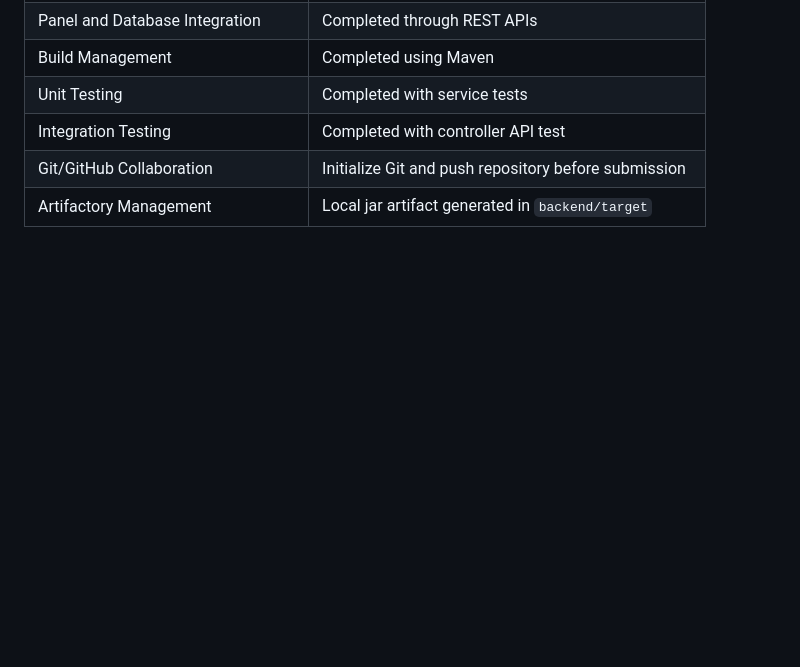
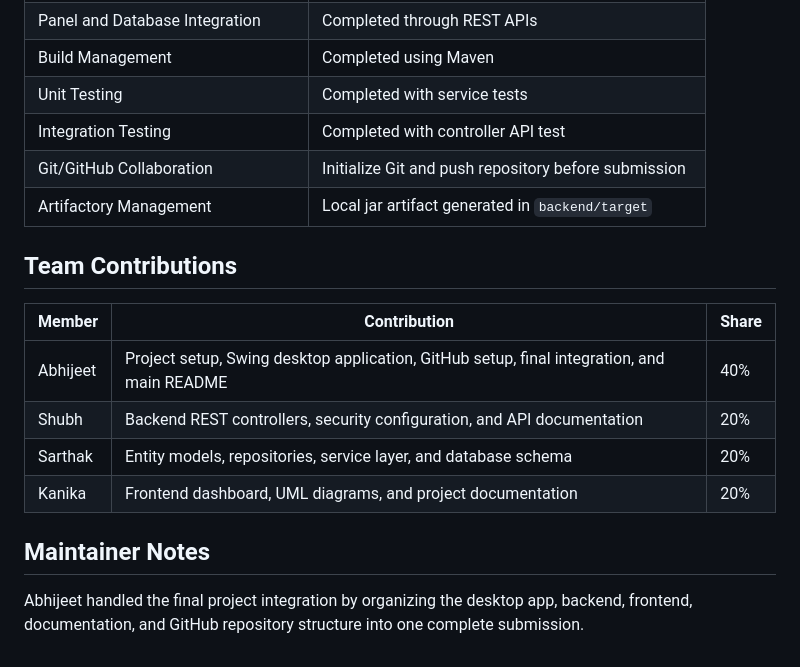
Before and after one commit to singhalabhijeet8-collab/smart-library, a Markdown page: README.md, the part around the change. Rendered like a GitHub page; blank space fills up the shorter version.

Commit message:
Document team contributions and final integration

```diff
--- a/README.md
+++ b/README.md
@@ -124,3 +124,16 @@ Project diagrams are stored in `docs/`:
 | Integration Testing | Completed with controller API test |
 | Git/GitHub Collaboration | Initialize Git and push repository before submission |
 | Artifactory Management | Local jar artifact generated in `backend/target` |
+
+## Team Contributions
+
+| Member | Contribution | Share |
+|---|---|---|
+| Abhijeet | Project setup, Swing desktop application, GitHub setup, final integration, and main README | 40% |
+| Shubh | Backend REST controllers, security configuration, and API documentation | 20% |
+| Sarthak | Entity models, repositories, service layer, and database schema | 20% |
+| Kanika | Frontend dashboard, UML diagrams, and project documentation | 20% |
+
+## Maintainer Notes
+
+Abhijeet handled the final project integration by organizing the desktop app, backend, frontend, documentation, and GitHub repository structure into one complete submission.
```
